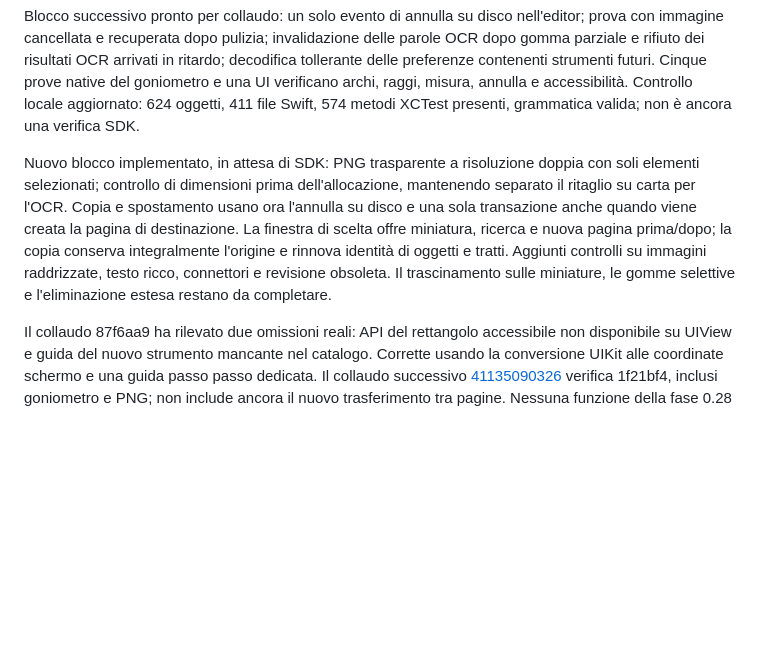
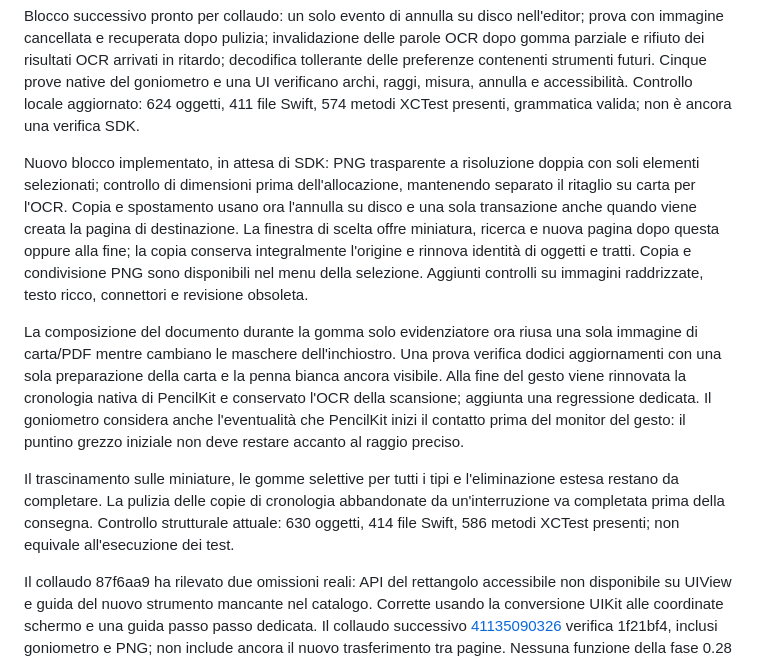
Before and after one commit to sminikiller/NeuralNotes, a Markdown page: docs/DELIVERY_0_28.md, the part around the change. GitHub-like rendering; blank space fills up the shorter version.

Commit message:
Record phase 0.28 integration scope and pending acceptance checks [skip ci]

```diff
--- a/docs/DELIVERY_0_28.md
+++ b/docs/DELIVERY_0_28.md
@@ -20,6 +20,10 @@ Il secondo collaudo mirato [41130444981](https://github.com/sminikiller/NeuralNo
 
 Blocco successivo pronto per collaudo: un solo evento di annulla su disco nell'editor; prova con immagine cancellata e recuperata dopo pulizia; invalidazione delle parole OCR dopo gomma parziale e rifiuto dei risultati OCR arrivati in ritardo; decodifica tollerante delle preferenze contenenti strumenti futuri. Cinque prove native del goniometro e una UI verificano archi, raggi, misura, annulla e accessibilità. Controllo locale aggiornato: 624 oggetti, 411 file Swift, 574 metodi XCTest presenti, grammatica valida; non è ancora una verifica SDK.
 
-Nuovo blocco implementato, in attesa di SDK: PNG trasparente a risoluzione doppia con soli elementi selezionati; controllo di dimensioni prima dell'allocazione, mantenendo separato il ritaglio su carta per l'OCR. Copia e spostamento usano ora l'annulla su disco e una sola transazione anche quando viene creata la pagina di destinazione. La finestra di scelta offre miniatura, ricerca e nuova pagina prima/dopo; la copia conserva integralmente l'origine e rinnova identità di oggetti e tratti. Aggiunti controlli su immagini raddrizzate, testo ricco, connettori e revisione obsoleta. Il trascinamento sulle miniature, le gomme selettive e l'eliminazione estesa restano da completare.
+Nuovo blocco implementato, in attesa di SDK: PNG trasparente a risoluzione doppia con soli elementi selezionati; controllo di dimensioni prima dell'allocazione, mantenendo separato il ritaglio su carta per l'OCR. Copia e spostamento usano ora l'annulla su disco e una sola transazione anche quando viene creata la pagina di destinazione. La finestra di scelta offre miniatura, ricerca e nuova pagina dopo questa oppure alla fine; la copia conserva integralmente l'origine e rinnova identità di oggetti e tratti. Copia e condivisione PNG sono disponibili nel menu della selezione. Aggiunti controlli su immagini raddrizzate, testo ricco, connettori e revisione obsoleta.
+
+La composizione del documento durante la gomma solo evidenziatore ora riusa una sola immagine di carta/PDF mentre cambiano le maschere dell'inchiostro. Una prova verifica dodici aggiornamenti con una sola preparazione della carta e la penna bianca ancora visibile. Alla fine del gesto viene rinnovata la cronologia nativa di PencilKit e conservato l'OCR della scansione; aggiunta una regressione dedicata. Il goniometro considera anche l'eventualità che PencilKit inizi il contatto prima del monitor del gesto: il puntino grezzo iniziale non deve restare accanto al raggio preciso.
+
+Il trascinamento sulle miniature, le gomme selettive per tutti i tipi e l'eliminazione estesa restano da completare. La pulizia delle copie di cronologia abbandonate da un'interruzione va completata prima della consegna. Controllo strutturale attuale: 630 oggetti, 414 file Swift, 586 metodi XCTest presenti; non equivale all'esecuzione dei test.
 
 Il collaudo 87f6aa9 ha rilevato due omissioni reali: API del rettangolo accessibile non disponibile su UIView e guida del nuovo strumento mancante nel catalogo. Corrette usando la conversione UIKit alle coordinate schermo e una guida passo passo dedicata. Il collaudo successivo [41135090326](https://github.com/sminikiller/NeuralNotes/actions/runs/41135090326) verifica 1f21bf4, inclusi goniometro e PNG; non include ancora il nuovo trasferimento tra pagine. Nessuna funzione della fase 0.28 è dichiarata disponibile nella beta 142.
```
